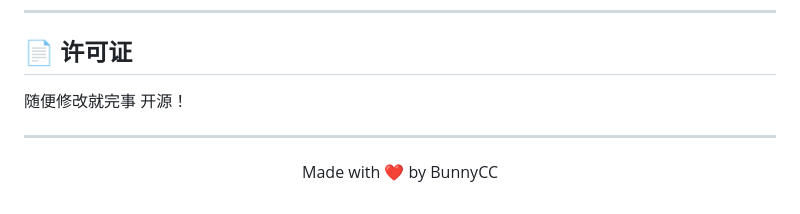
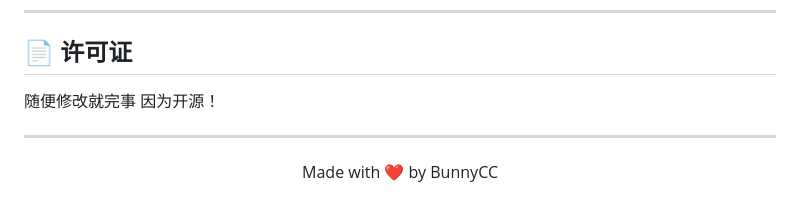
Before and after one commit to kissggj123/Perler_beads, a Markdown page: README.md, the part around the change. Drawn GitHub-style.

Commit message:
docs: 更新许可证部分的措辞

```diff
--- a/README.md
+++ b/README.md
@@ -197,7 +197,7 @@ bunnycc-perler/
 
 ## 📄 许可证
 
-随便修改就完事 开源！
+随便修改就完事 因为开源！
 
 ---
 
```
